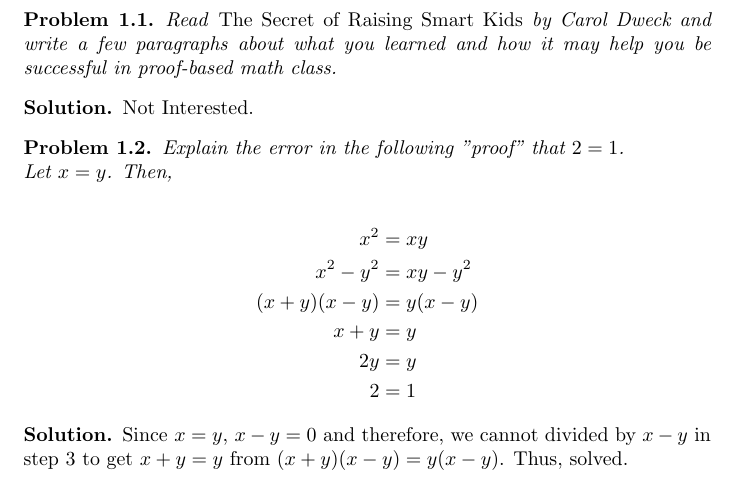
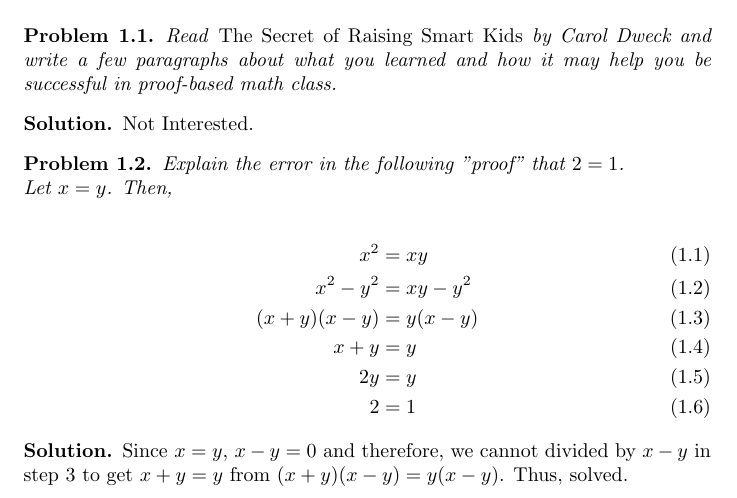
Before and after one commit to deepakk0xyz/deepakk0xyz.github.io, a LaTeX thesis (src/study/maths/proofs/main.tex, which reads src/study/maths/proofs/exercise1.tex): part of page 4 of 4, cut so that both start at the same text. Compiled offline with pdfLaTeX.

Commit message:
Fixing Errors

```diff
--- a/src/study/maths/proofs/exercise1.tex
+++ b/src/study/maths/proofs/exercise1.tex
@@ -12,7 +12,7 @@ Not Interested.
   Explain the error in the following "proof" that $2 = 1$. \\
   Let $x = y$. Then,
 
-\begin{align*}
+\begin{align}
 x^2 &= xy \\
 x^2 - y^2 &= xy - y^2 \\
 (x+y)(x-y) &= y(x-y) \\
```
Also changed, not shown: src/study/maths/proofs/main.pdf.
